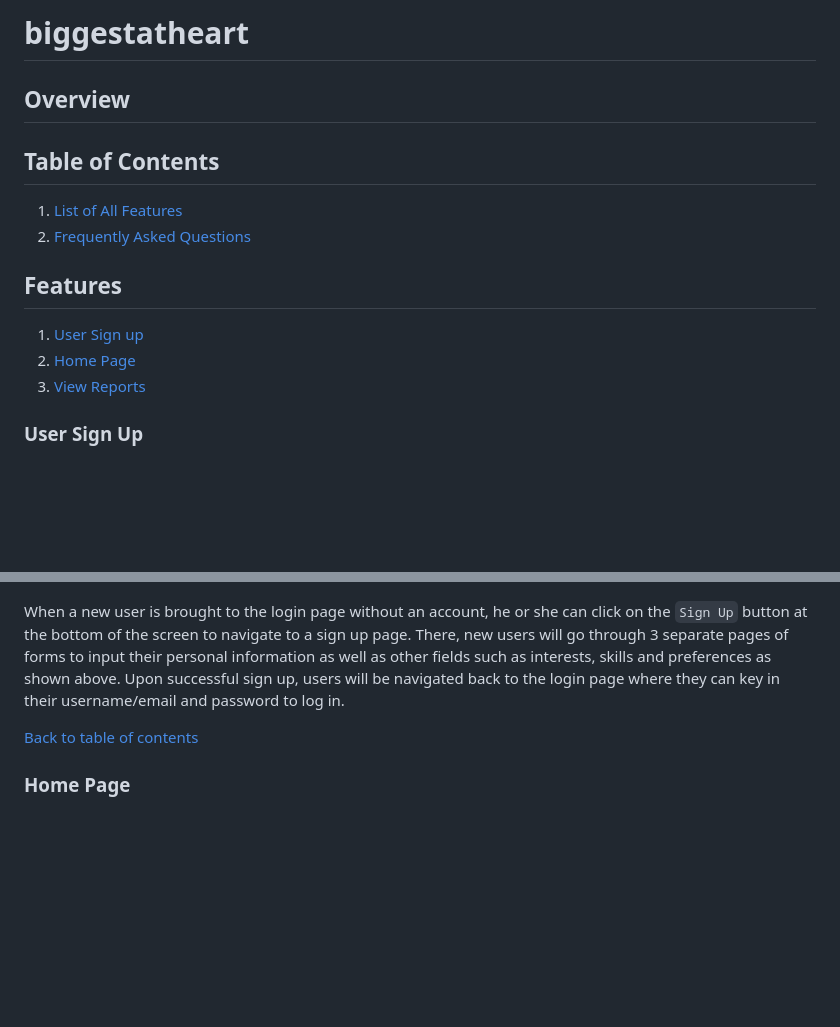
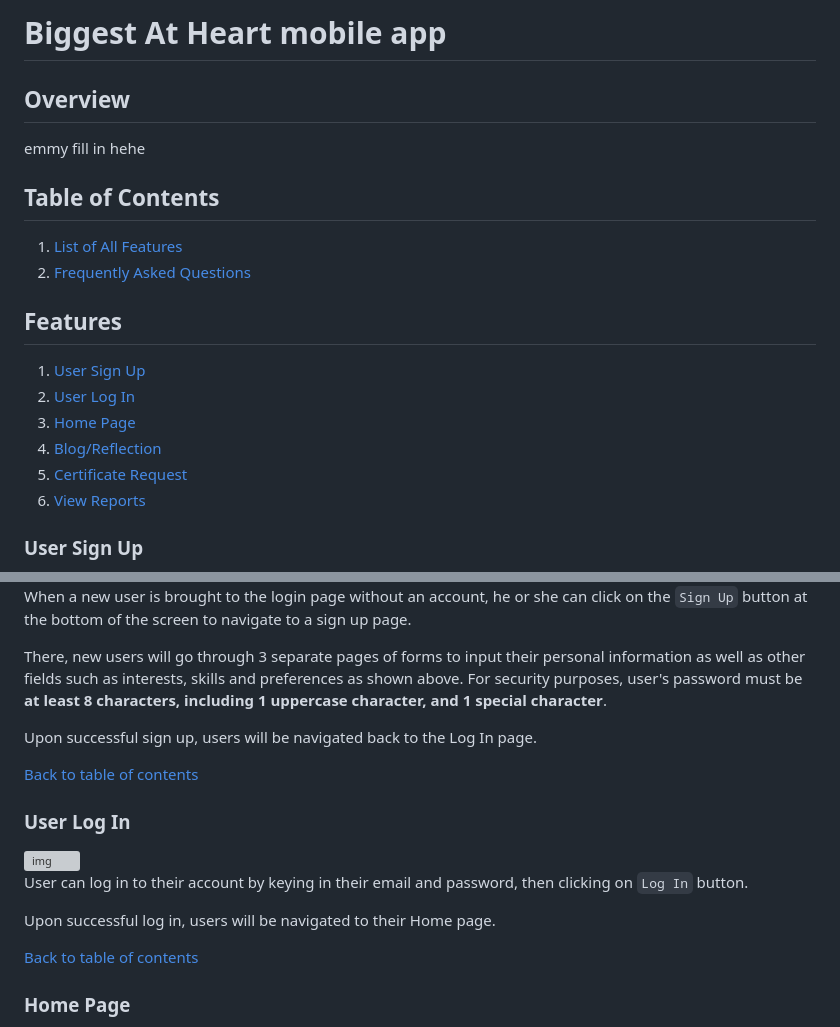
Before and after one commit to aemeeeee/biggestatheart, a Markdown page: README.md, 2 parts joined by grey strips. GitHub-like rendering; blank space fills up the shorter version; grey boxes are pictures that could not be loaded.

```diff
--- a/README.md
+++ b/README.md
@@ -1,14 +1,18 @@
-# biggestatheart
+# Biggest At Heart mobile app
 ## Overview
+emmy fill in hehe
 
 ## Table of Contents
 1. [List of All Features](#features)
 2. [Frequently Asked Questions](#faq)
 
 ## Features
-1. [User Sign up](#user-sign-up)
+1. [User Sign Up](#user-sign-up)
+2. [User Log In](#user-log-in)
 3. [Home Page](#home-page)
-7. [View Reports](#view-reports-(admin-users-only))
+4. [Blog/Reflection](#blog-feed)
+5. [Certificate Request](#certificate)
+6. [View Reports](#view-reports-(admin-users-only))
 
 ### User Sign Up
 
@@ -16,6 +23,22 @@
 
+When a new user is brought to the login page without an account, he or she can click on the `Sign Up` button at the bottom of the screen to navigate to a sign up page.
 
-When a new user is brought to the login page without an account, he or she can click on the `Sign Up` button at the bottom of the screen to navigate to a sign up page. There, new users will go through 3 separate pages of forms to input their personal information as well as other fields such as interests, skills and preferences as shown above. Upon successful sign up, users will be navigated back to the login page where they can key in their username/email and password to log in.
+There, new users will go through 3 separate pages of forms to input their personal information as well as other fields such as interests, skills and preferences as shown above. For security purposes, user's password must be **at least 8 characters, including 1 uppercase character, and 1 special character**.
+
+Upon successful sign up, users will be navigated back to the Log In page.
+
+[Back to table of contents](#table-of-contents)
+
+### User Log In
+
+<div style="text-align:center;">
+    <img src="assets/images/login.png" alt="img" width="200px">
+</div>
+</br>
+
+User can log in to their account by keying in their email and password, then clicking on `Log In` button.
+
+Upon successful log in, users will be navigated to their Home page.
 
 [Back to table of contents](#table-of-contents)
 
```
Also changed, not shown: other parts of README.md (+90 -9 lines).
